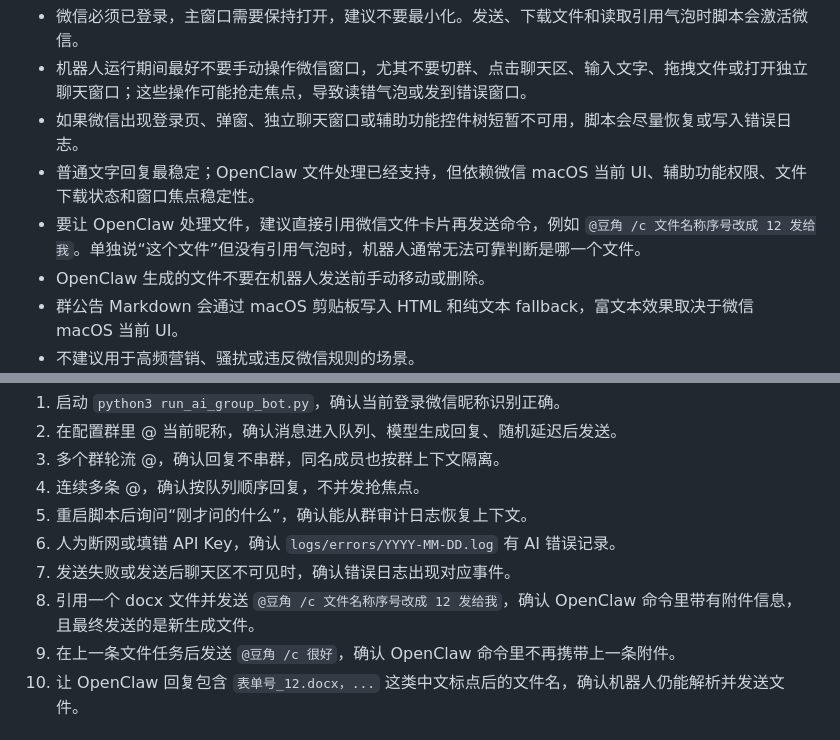
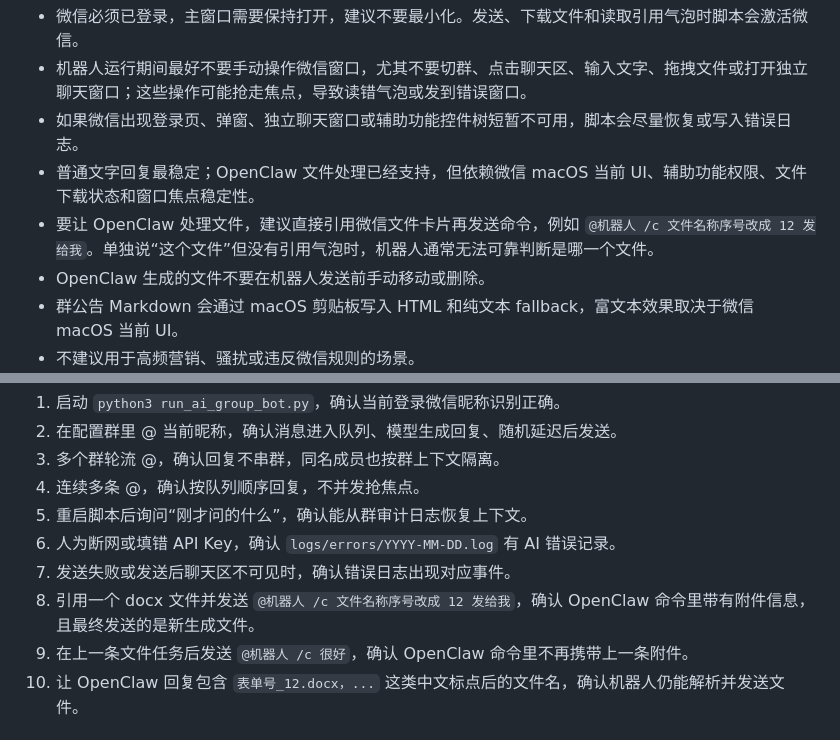
Before and after one commit to a6996660/wx4py-macos, a Markdown page: README.md, 2 parts joined by grey strips. GitHub-like rendering.

```diff
--- a/README.md
+++ b/README.md
@@ -139,7 +145,7 @@ OpenClaw 文件排查建议优先看 `wx4py.log`，里面会记录引用气泡
 - 机器人运行期间最好不要手动操作微信窗口，尤其不要切群、点击聊天区、输入文字、拖拽文件或打开独立聊天窗口；这些操作可能抢走焦点，导致读错气泡或发到错误窗口。
 - 如果微信出现登录页、弹窗、独立聊天窗口或辅助功能控件树短暂不可用，脚本会尽量恢复或写入错误日志。
 - 普通文字回复最稳定；OpenClaw 文件处理已经支持，但依赖微信 macOS 当前 UI、辅助功能权限、文件下载状态和窗口焦点稳定性。
-- 要让 OpenClaw 处理文件，建议直接引用微信文件卡片再发送命令，例如 `@豆角 /c 文件名称序号改成 12 发给我`。单独说“这个文件”但没有引用气泡时，机器人通常无法可靠判断是哪一个文件。
+- 要让 OpenClaw 处理文件，建议直接引用微信文件卡片再发送命令，例如 `@机器人 /c 文件名称序号改成 12 发给我`。单独说“这个文件”但没有引用气泡时，机器人通常无法可靠判断是哪一个文件。
 - OpenClaw 生成的文件不要在机器人发送前手动移动或删除。
 - 群公告 Markdown 会通过 macOS 剪贴板写入 HTML 和纯文本 fallback，富文本效果取决于微信 macOS 当前 UI。
 - 不建议用于高频营销、骚扰或违反微信规则的场景。
@@ -173,8 +179,8 @@ with WeChatClient(auto_connect=True) as wx:
 5. 重启脚本后询问“刚才问的什么”，确认能从群审计日志恢复上下文。
 6. 人为断网或填错 API Key，确认 `logs/errors/YYYY-MM-DD.log` 有 AI 错误记录。
 7. 发送失败或发送后聊天区不可见时，确认错误日志出现对应事件。
-8. 引用一个 docx 文件并发送 `@豆角 /c 文件名称序号改成 12 发给我`，确认 OpenClaw 命令里带有附件信息，且最终发送的是新生成文件。
-9. 在上一条文件任务后发送 `@豆角 /c 很好`，确认 OpenClaw 命令里不再携带上一条附件。
+8. 引用一个 docx 文件并发送 `@机器人 /c 文件名称序号改成 12 发给我`，确认 OpenClaw 命令里带有附件信息，且最终发送的是新生成文件。
+9. 在上一条文件任务后发送 `@机器人 /c 很好`，确认 OpenClaw 命令里不再携带上一条附件。
 10. 让 OpenClaw 回复包含 `表单号_12.docx，...` 这类中文标点后的文件名，确认机器人仍能解析并发送文件。
 
 ## 最近更新
```
Also changed, not shown: other parts of README.md (+15 -9 lines), docs/images/readme/chat-normal-ai.png (added), docs/images/readme/chat-text-no-attachment.png (added), 1 other file.
